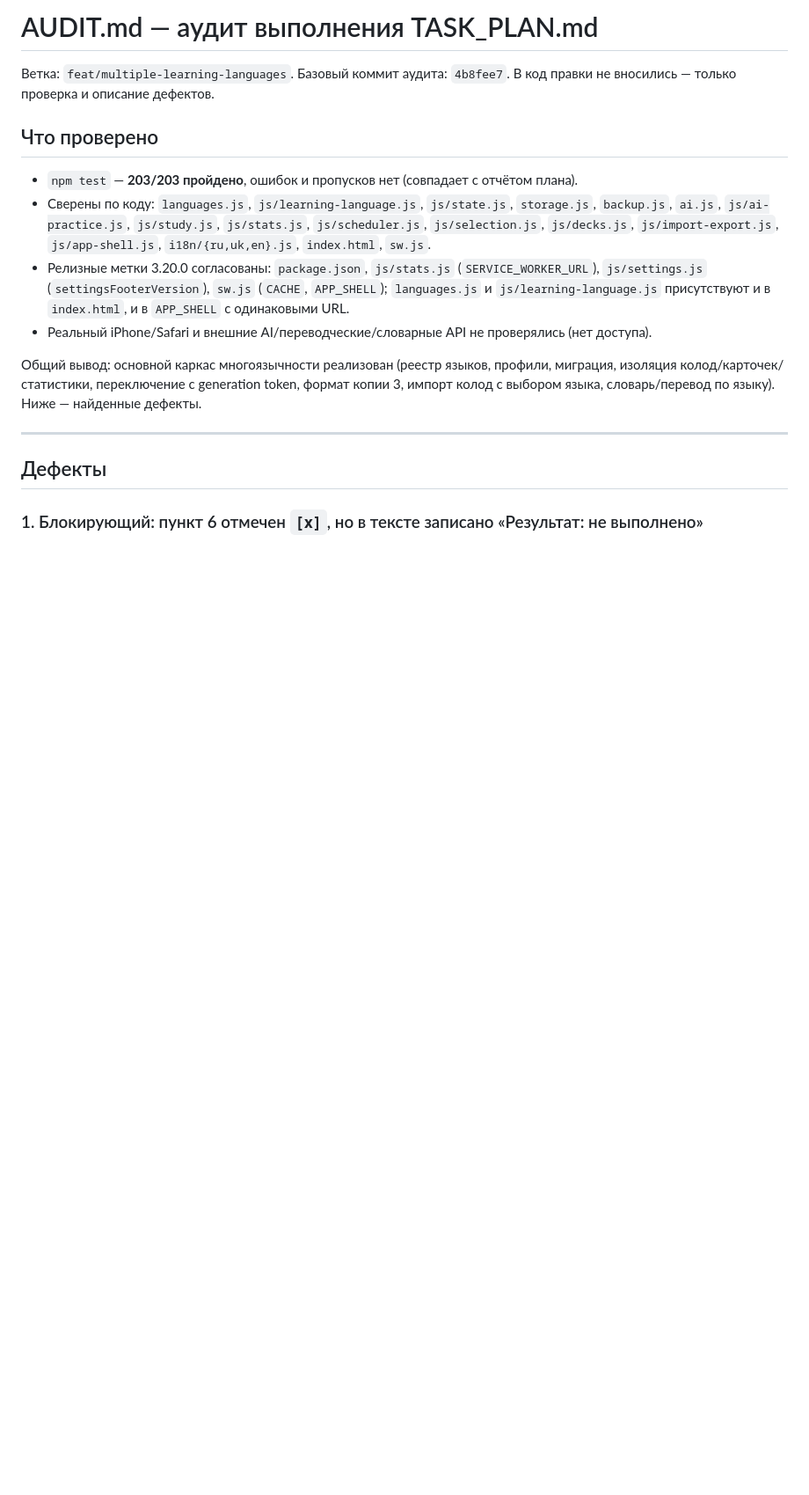
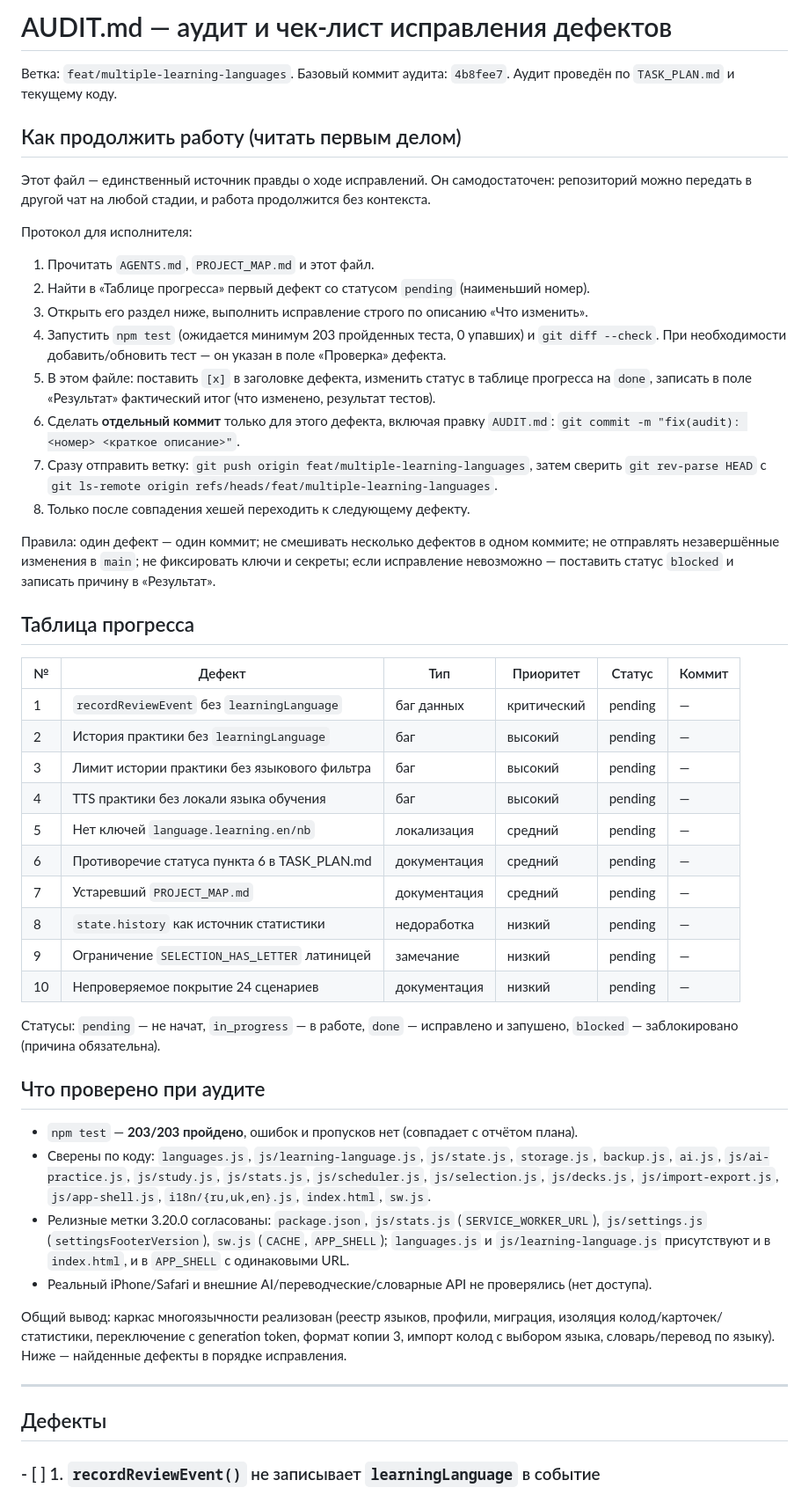
Before and after one commit to incorp1/lingo2, a Markdown page: AUDIT.md, the part around one of its changes. Shown at 88% size. Rendered like a GitHub page; blank space fills up the shorter version.

Commit message:
docs(audit): convert AUDIT.md into resumable checkbox checklist with fix protocol

```diff
--- a/AUDIT.md
+++ b/AUDIT.md
@@ -1,9 +1,51 @@
-# AUDIT.md — аудит выполнения TASK_PLAN.md
+# AUDIT.md — аудит и чек-лист исправления дефектов
 
 Ветка: `feat/multiple-learning-languages`. Базовый коммит аудита: `4b8fee7`.
-В код правки не вносились — только проверка и описание дефектов.
+Аудит проведён по `TASK_PLAN.md` и текущему коду.
 
-## Что проверено
+## Как продолжить работу (читать первым делом)
+
+Этот файл — единственный источник правды о ходе исправлений. Он самодостаточен:
+репозиторий можно передать в другой чат на любой стадии, и работа продолжится без контекста.
+
+Протокол для исполнителя:
+
+1. Прочитать `AGENTS.md`, `PROJECT_MAP.md` и этот файл.
+2. Найти в «Таблице прогресса» первый дефект со статусом `pending` (наименьший номер).
+3. Открыть его раздел ниже, выполнить исправление строго по описанию «Что изменить».
+4. Запустить `npm test` (ожидается минимум 203 пройденных теста, 0 упавших) и `git diff --check`.
+   При необходимости добавить/обновить тест — он указан в поле «Проверка» дефекта.
+5. В этом файле: поставить `[x]` в заголовке дефекта, изменить статус в таблице прогресса
+   на `done`, записать в поле «Результат» фактический итог (что изменено, результат тестов).
+6. Сделать **отдельный коммит** только для этого дефекта, включая правку `AUDIT.md`:
+   `git commit -m "fix(audit): <номер> <краткое описание>"`.
+7. Сразу отправить ветку: `git push origin feat/multiple-learning-languages`,
+   затем сверить `git rev-parse HEAD` с `git ls-remote origin refs/heads/feat/multiple-learning-languages`.
+8. Только после совпадения хешей переходить к следующему дефекту.
+
+Правила: один дефект — один коммит; не смешивать несколько дефектов в одном коммите;
+не отправлять незавершённые изменения в `main`; не фиксировать ключи и секреты;
+если исправление невозможно — поставить статус `blocked` и записать причину в «Результат».
+
+## Таблица прогресса
+
+| № | Дефект | Тип | Приоритет | Статус | Коммит |
+|---|--------|-----|-----------|--------|--------|
+| 1 | `recordReviewEvent` без `learningLanguage` | баг данных | критический | pending | — |
+| 2 | История практики без `learningLanguage` | баг | высокий | pending | — |
+| 3 | Лимит истории практики без языкового фильтра | баг | высокий | pending | — |
+| 4 | TTS практики без локали языка обучения | баг | высокий | pending | — |
+| 5 | Нет ключей `language.learning.en/nb` | локализация | средний | pending | — |
+| 6 | Противоречие статуса пункта 6 в TASK_PLAN.md | документация | средний | pending | — |
+| 7 | Устаревший `PROJECT_MAP.md` | документация | средний | pending | — |
+| 8 | `state.history` как источник статистики | недоработка | низкий | pending | — |
+| 9 | Ограничение `SELECTION_HAS_LETTER` латиницей | замечание | низкий | pending | — |
+| 10 | Непроверяемое покрытие 24 сценариев | документация | низкий | pending | — |
+
+Статусы: `pending` — не начат, `in_progress` — в работе, `done` — исправлено и запушено,
+`blocked` — заблокировано (причина обязательна).
+
+## Что проверено при аудите
 
 - `npm test` — **203/203 пройдено**, ошибок и пропусков нет (совпадает с отчётом плана).
 - Сверены по коду: `languages.js`, `js/learning-language.js`, `js/state.js`, `storage.js`, `backup.js`,
@@ -14,13 +56,13 @@
   `js/learning-language.js` присутствуют и в `index.html`, и в `APP_SHELL` с одинаковыми URL.
 - Реальный iPhone/Safari и внешние AI/переводческие/словарные API не проверялись (нет доступа).
 
-Общий вывод: основной каркас многоязычности реализован (реестр языков, профили, миграция,
-изоляция колод/карточек/статистики, переключение с generation token, формат копии 3,
-импорт колод с выбором языка, словарь/перевод по языку). Ниже — найденные дефекты.
+Общий вывод: каркас многоязычности реализован (реестр языков, профили, миграция, изоляция
+колод/карточек/статистики, переключение с generation token, формат копии 3, импорт колод
+с выбором языка, словарь/перевод по языку). Ниже — найденные дефекты в порядке исправления.
 
 ---
 
 ## Дефекты
 
-### 1. Блокирующий: пункт 6 отмечен `[x]`, но в тексте записано «Результат: не выполнено»
+### - [ ] 1. `recordReviewEvent()` не записывает `learningLanguage` в событие
 
```
Also changed, not shown: other parts of AUDIT.md (+146 -124 lines).
